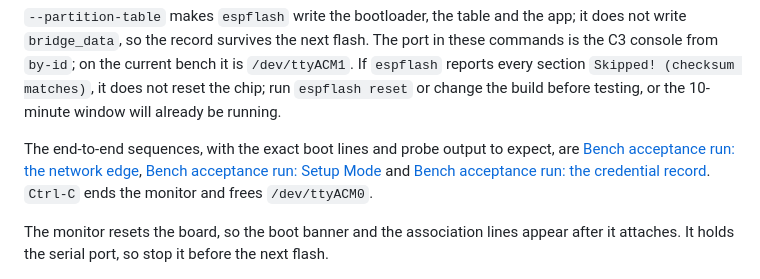
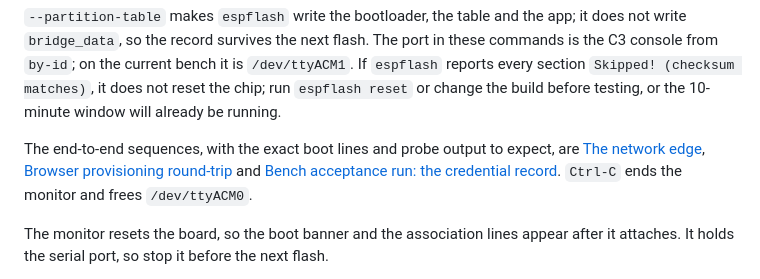
Before and after one commit to 1-rafael-1/explorer-robot, a Markdown page: bridge/README.md, the part around the change. Drawn GitHub-style.

Commit message:
Fix bridge README links after removing historical sections
Point Flash and monitor at the surviving network-edge, browser-provisioning and credential-record sections.

```diff
--- a/bridge/README.md
+++ b/bridge/README.md
@@ -129,8 +129,8 @@ console from `by-id`; on the current bench it is `/dev/ttyACM1`. If `espflash` r
 before testing, or the 10-minute window will already be running.
 
 The end-to-end sequences, with the exact boot lines and probe output to expect, are
-[Bench acceptance run: the network edge](#bench-acceptance-run-the-network-edge),
-[Bench acceptance run: Setup Mode](#bench-acceptance-run-setup-mode) and
+[The network edge](#the-network-edge),
+[Browser provisioning round-trip](#browser-provisioning-round-trip) and
 [Bench acceptance run: the credential record](#bench-acceptance-run-the-credential-record).
 `Ctrl-C` ends the monitor and frees `/dev/ttyACM0`.
 
```
